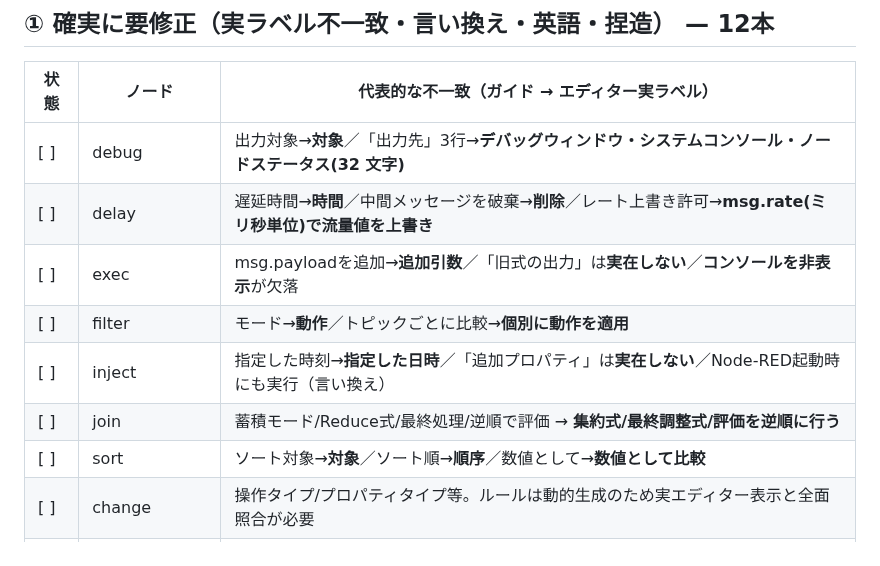
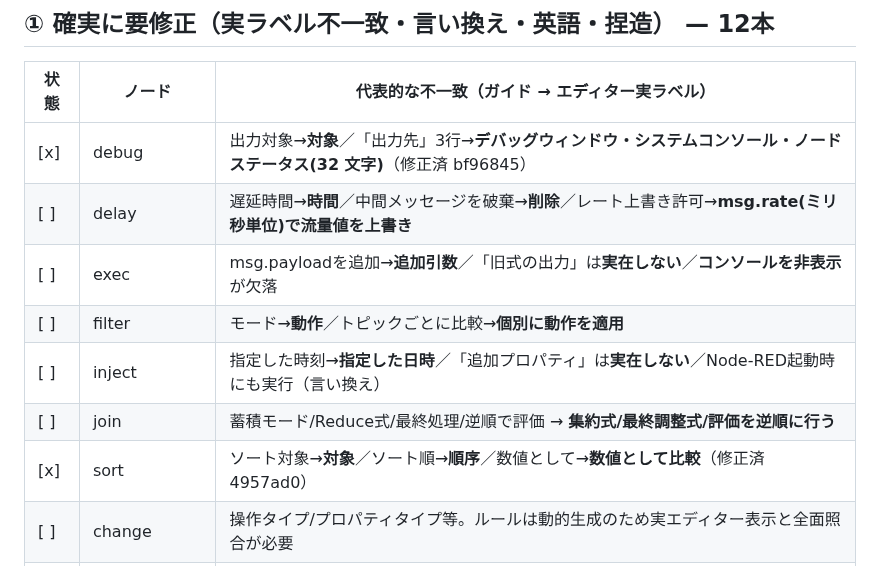
Before and after one commit to GMSTechJP/gmstechjp.github.io, a Markdown page: docs/settings-audit.md, the part around the change. Rendered like a GitHub page.

Commit message:
docs: 設定項目H是正の進捗を反映（debug/sort完了）
settings-audit.md の debug/sort 行を完了に更新し、スタイルガイドの
H適用行に debug/sort を追加。① は 12 本中 2 本完了、残り 10 本。

Co-Authored-By: Claude Opus 4.8 (1M context) <noreply@anthropic.com>

```diff
--- a/docs/settings-audit.md
+++ b/docs/settings-audit.md
@@ -14,13 +14,13 @@ locale（`locales/ja/messages.json`）で解決した**エディター実ラベ
 
 | 状態 | ノード | 代表的な不一致（ガイド → エディター実ラベル） |
 | --- | --- | --- |
-| [ ] | debug | 出力対象→**対象**／「出力先」3行→**デバッグウィンドウ・システムコンソール・ノードステータス(32 文字)** |
+| [x] | debug | 出力対象→**対象**／「出力先」3行→**デバッグウィンドウ・システムコンソール・ノードステータス(32 文字)**（修正済 bf96845） |
 | [ ] | delay | 遅延時間→**時間**／中間メッセージを破棄→**削除**／レート上書き許可→**msg.rate(ミリ秒単位)で流量値を上書き** |
 | [ ] | exec | msg.payloadを追加→**追加引数**／「旧式の出力」は**実在しない**／**コンソールを非表示**が欠落 |
 | [ ] | filter | モード→**動作**／トピックごとに比較→**個別に動作を適用** |
 | [ ] | inject | 指定した時刻→**指定した日時**／「追加プロパティ」は**実在しない**／Node-RED起動時にも実行（言い換え） |
 | [ ] | join | 蓄積モード/Reduce式/最終処理/逆順で評価 → **集約式/最終調整式/評価を逆順に行う** |
-| [ ] | sort | ソート対象→**対象**／ソート順→**順序**／数値として→**数値として比較** |
+| [x] | sort | ソート対象→**対象**／ソート順→**順序**／数値として→**数値として比較**（修正済 4957ad0） |
 | [ ] | change | 操作タイプ/プロパティタイプ等。ルールは動的生成のため実エディター表示と全面照合が必要 |
 | [ ] | html | Selector/Output→**プロパティ/抽出する要素**／英語オプション（the html content 等） |
 | [ ] | range | Property/Action/Input Range→**プロパティ/動作/入力値の範囲**／英語オプション（Scale and limit 等） |
```
Also changed, not shown: docs/style-guide.md (+2 -2 lines).
